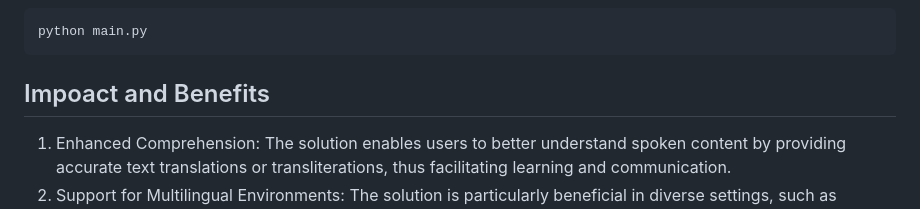
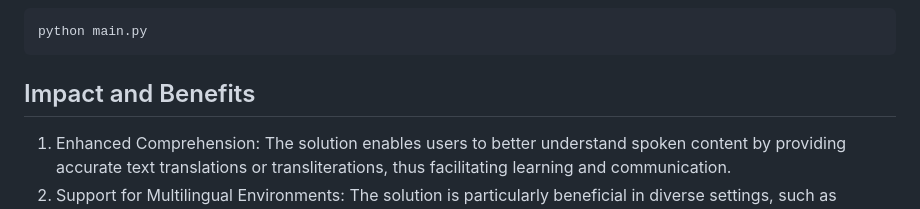
Before and after one commit to MUKILAN-2003/PROXY-24-TECH-CREED, a Markdown page: README.md, the part around the change. Rendered like a GitHub page.

````diff
--- a/README.md
+++ b/README.md
@@ -55,7 +55,7 @@ copy the above file inside the models/supportFile/
 python main.py
 ```
 
-## Impoact and Benefits
+## Impact and Benefits
 1. Enhanced Comprehension: The solution enables users to better understand spoken content by providing accurate text translations or transliterations, thus facilitating learning and communication.
 2. Support for Multilingual Environments: The solution is particularly beneficial in diverse settings, such as classrooms or workplaces, where individuals speak different languages.
 3. Time-Saving: Automated speech-to-text conversion and language identification save users time compared to manual transcription and translation, improving overall productivity.
````
